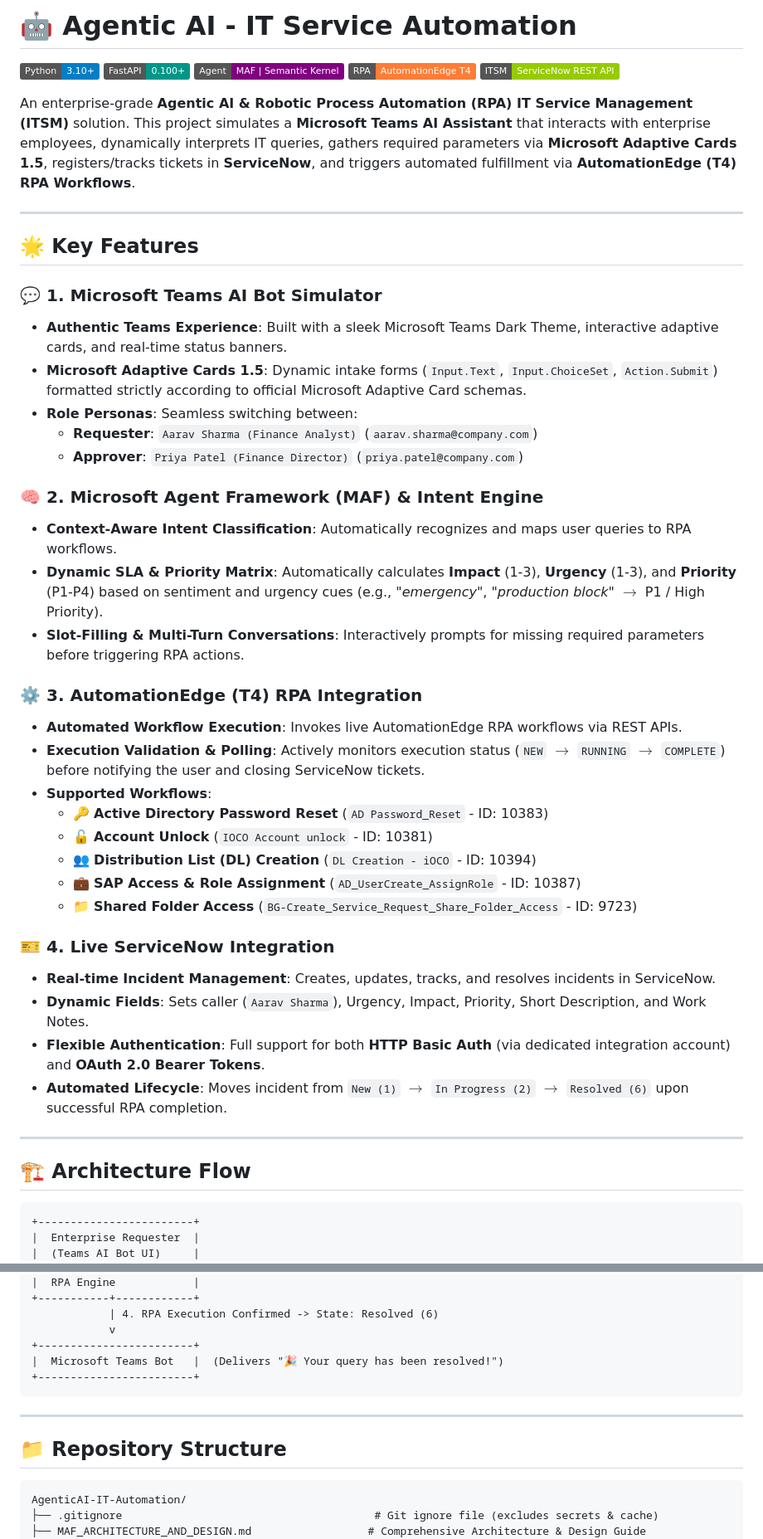
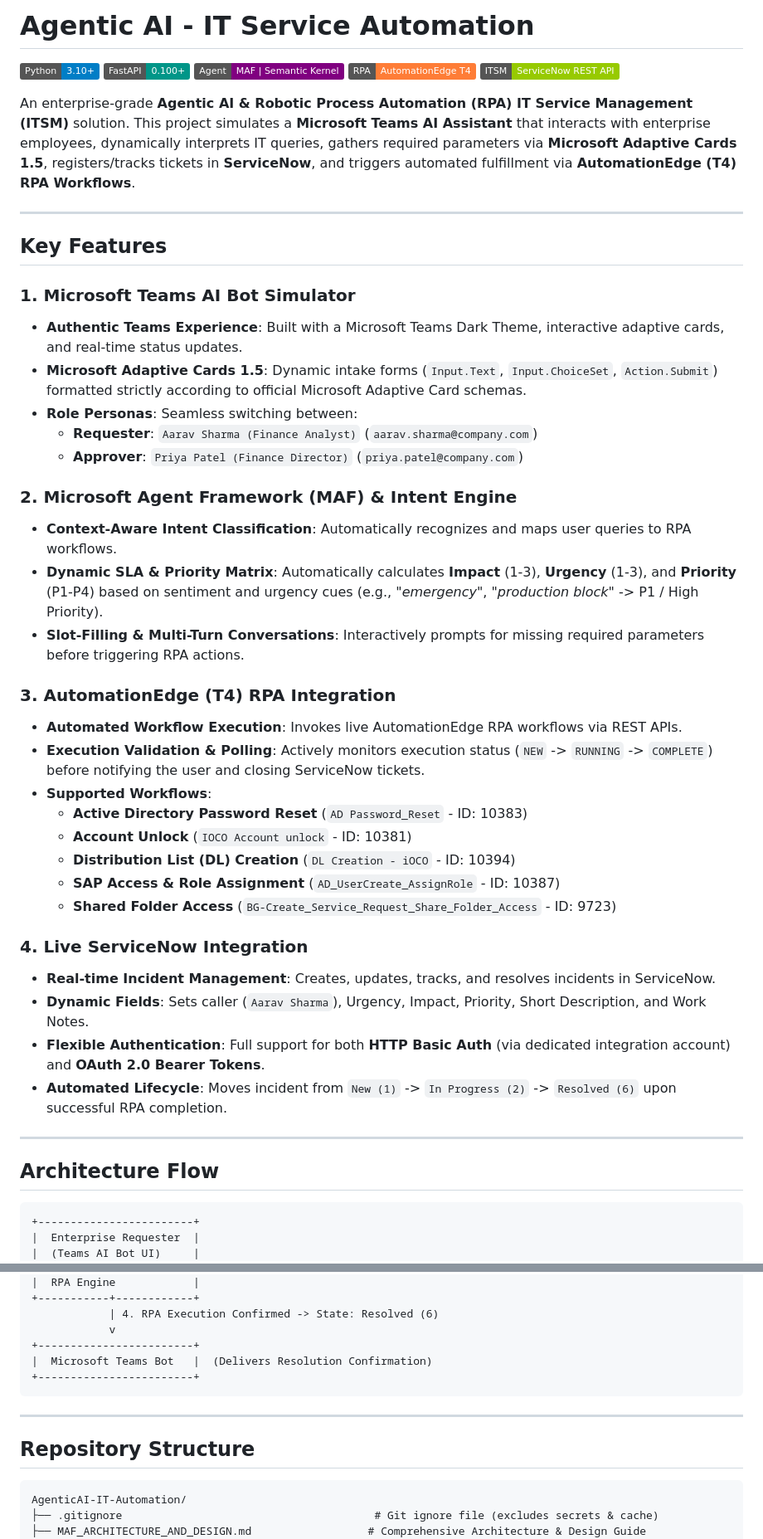
Before and after one commit to abhishekmalwadkar-png/AgenticAI-IT-Automation, a Markdown page: README.md, 2 parts joined by grey strips. Shown at 83% size. Rendered like a GitHub page; badges without logos.

Commit message:
docs: clean up README.md formatting and remove emojis

````diff
--- a/README.md
+++ b/README.md
@@ -1,4 +1,4 @@
-# 🤖 Agentic AI - IT Service Automation
+# Agentic AI - IT Service Automation
 
 [![Python Version](https://img.shields.io/badge/Python-3.10%2B-blue.svg)](https://python.org)
 [![FastAPI](https://img.shields.io/badge/FastAPI-0.100%2B-009688.svg)](https://fastapi.tiangolo.com)
@@ -10,39 +10,39 @@ An enterprise-grade **Agentic AI & Robotic Process Automation (RPA) IT Service M
 
 ---
 
-## 🌟 Key Features
+## Key Features
 
-### 💬 1. Microsoft Teams AI Bot Simulator
-* **Authentic Teams Experience**: Built with a sleek Microsoft Teams Dark Theme, interactive adaptive cards, and real-time status banners.
+### 1. Microsoft Teams AI Bot Simulator
+* **Authentic Teams Experience**: Built with a Microsoft Teams Dark Theme, interactive adaptive cards, and real-time status updates.
 * **Microsoft Adaptive Cards 1.5**: Dynamic intake forms (`Input.Text`, `Input.ChoiceSet`, `Action.Submit`) formatted strictly according to official Microsoft Adaptive Card schemas.
 * **Role Personas**: Seamless switching between:
   * **Requester**: `Aarav Sharma (Finance Analyst)` (`aarav.sharma@company.com`)
   * **Approver**: `Priya Patel (Finance Director)` (`priya.patel@company.com`)
 
-### 🧠 2. Microsoft Agent Framework (MAF) & Intent Engine
+### 2. Microsoft Agent Framework (MAF) & Intent Engine
 * **Context-Aware Intent Classification**: Automatically recognizes and maps user queries to RPA workflows.
-* **Dynamic SLA & Priority Matrix**: Automatically calculates **Impact** (1-3), **Urgency** (1-3), and **Priority** (P1-P4) based on sentiment and urgency cues (e.g., *"emergency"*, *"production block"* $\rightarrow$ P1 / High Priority).
+* **Dynamic SLA & Priority Matrix**: Automatically calculates **Impact** (1-3), **Urgency** (1-3), and **Priority** (P1-P4) based on sentiment and urgency cues (e.g., *"emergency"*, *"production block"* -> P1 / High Priority).
 * **Slot-Filling & Multi-Turn Conversations**: Interactively prompts for missing required parameters before triggering RPA actions.
 
-### ⚙️ 3. AutomationEdge (T4) RPA Integration
+### 3. AutomationEdge (T4) RPA Integration
 * **Automated Workflow Execution**: Invokes live AutomationEdge RPA workflows via REST APIs.
-* **Execution Validation & Polling**: Actively monitors execution status (`NEW` $\rightarrow$ `RUNNING` $\rightarrow$ `COMPLETE`) before notifying the user and closing ServiceNow tickets.
+* **Execution Validation & Polling**: Actively monitors execution status (`NEW` -> `RUNNING` -> `COMPLETE`) before notifying the user and closing ServiceNow tickets.
 * **Supported Workflows**:
-  * 🔑 **Active Directory Password Reset** (`AD Password_Reset` - ID: 10383)
-  * 🔓 **Account Unlock** (`IOCO Account unlock` - ID: 10381)
-  * 👥 **Distribution List (DL) Creation** (`DL Creation - iOCO` - ID: 10394)
-  * 💼 **SAP Access & Role Assignment** (`AD_UserCreate_AssignRole` - ID: 10387)
-  * 📁 **Shared Folder Access** (`BG-Create_Service_Request_Share_Folder_Access` - ID: 9723)
+  * **Active Directory Password Reset** (`AD Password_Reset` - ID: 10383)
+  * **Account Unlock** (`IOCO Account unlock` - ID: 10381)
+  * **Distribution List (DL) Creation** (`DL Creation - iOCO` - ID: 10394)
+  * **SAP Access & Role Assignment** (`AD_UserCreate_AssignRole` - ID: 10387)
+  * **Shared Folder Access** (`BG-Create_Service_Request_Share_Folder_Access` - ID: 9723)
 
-### 🎫 4. Live ServiceNow Integration
+### 4. Live ServiceNow Integration
 * **Real-time Incident Management**: Creates, updates, tracks, and resolves incidents in ServiceNow.
 * **Dynamic Fields**: Sets caller (`Aarav Sharma`), Urgency, Impact, Priority, Short Description, and Work Notes.
 * **Flexible Authentication**: Full support for both **HTTP Basic Auth** (via dedicated integration account) and **OAuth 2.0 Bearer Tokens**.
-* **Automated Lifecycle**: Moves incident from `New (1)` $\rightarrow$ `In Progress (2)` $\rightarrow$ `Resolved (6)` upon successful RPA completion.
+* **Automated Lifecycle**: Moves incident from `New (1)` -> `In Progress (2)` -> `Resolved (6)` upon successful RPA completion.
 
 ---
 
-## 🏗️ Architecture Flow
+## Architecture Flow
 
 ```
 +------------------------+
@@ -69,13 +69,13 @@ An enterprise-grade **Agentic AI & Robotic Process Automation (RPA) IT Service M
             | 4. RPA Execution Confirmed -> State: Resolved (6)
             v
 +------------------------+
-|  Microsoft Teams Bot   |  (Delivers "🎉 Your query has been resolved!")
+|  Microsoft Teams Bot   |  (Delivers Resolution Confirmation)
 +------------------------+
 ```
 
 ---
 
-## 📁 Repository Structure
+## Repository Structure
 
 ```
 AgenticAI-IT-Automation/
````
Also changed, not shown: other parts of README.md (+5 -5 lines).
